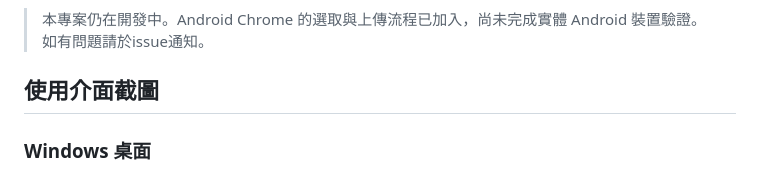
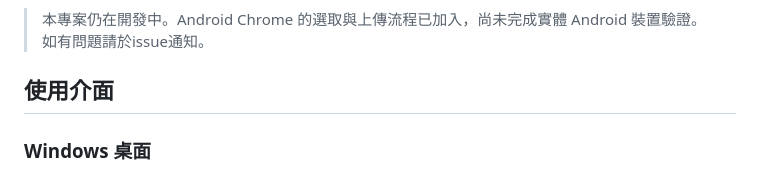
Before and after one commit to Teafox113/iphone-bridge, a Markdown page: README.md, the part around the change. Drawn GitHub-style.

```diff
--- a/README.md
+++ b/README.md
@@ -4,7 +4,7 @@
 
 > 本專案仍在開發中。Android Chrome 的選取與上傳流程已加入，尚未完成實體 Android 裝置驗證。如有問題請於issue通知。
 
-## 使用介面截圖
+## 使用介面
 
 ### Windows 桌面
 
```
